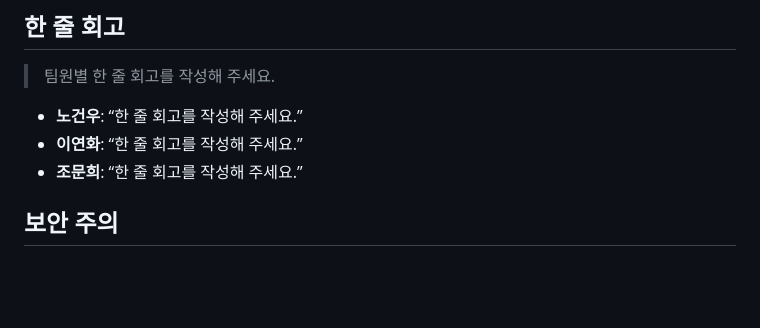
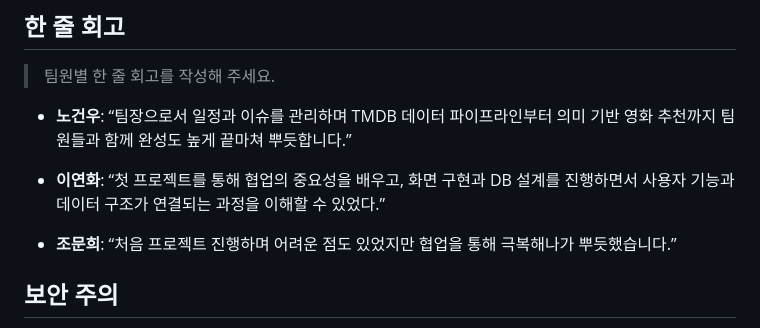
Before and after one commit to dusghk0802/1st_project, a Markdown page: README.md, the part around the change. GitHub-like rendering; blank space fills up the shorter version.

```diff
--- a/README.md
+++ b/README.md
@@ -224,9 +224,11 @@ run.ps1               컴파일·서버 실행 스크립트
 
 > 팀원별 한 줄 회고를 작성해 주세요.
 
-- **노건우**: “한 줄 회고를 작성해 주세요.”
-- **이연화**: “한 줄 회고를 작성해 주세요.”
-- **조문희**: “한 줄 회고를 작성해 주세요.”
+- **노건우**: “팀장으로서 일정과 이슈를 관리하며 TMDB 데이터 파이프라인부터 의미 기반 영화 추천까지 팀원들과 함께 완성도 높게 끝마쳐 뿌듯합니다.”
+
+- **이연화**: “첫 프로젝트를 통해 협업의 중요성을 배우고, 화면 구현과 DB 설계를 진행하면서 사용자 기능과 데이터 구조가 연결되는 과정을 이해할 수 있었다.”
+
+- **조문희**: “처음 프로젝트 진행하며 어려운 점도 있었지만 협업을 통해 극복해나가 뿌듯했습니다.”
 
 ## 보안 주의
 
```
